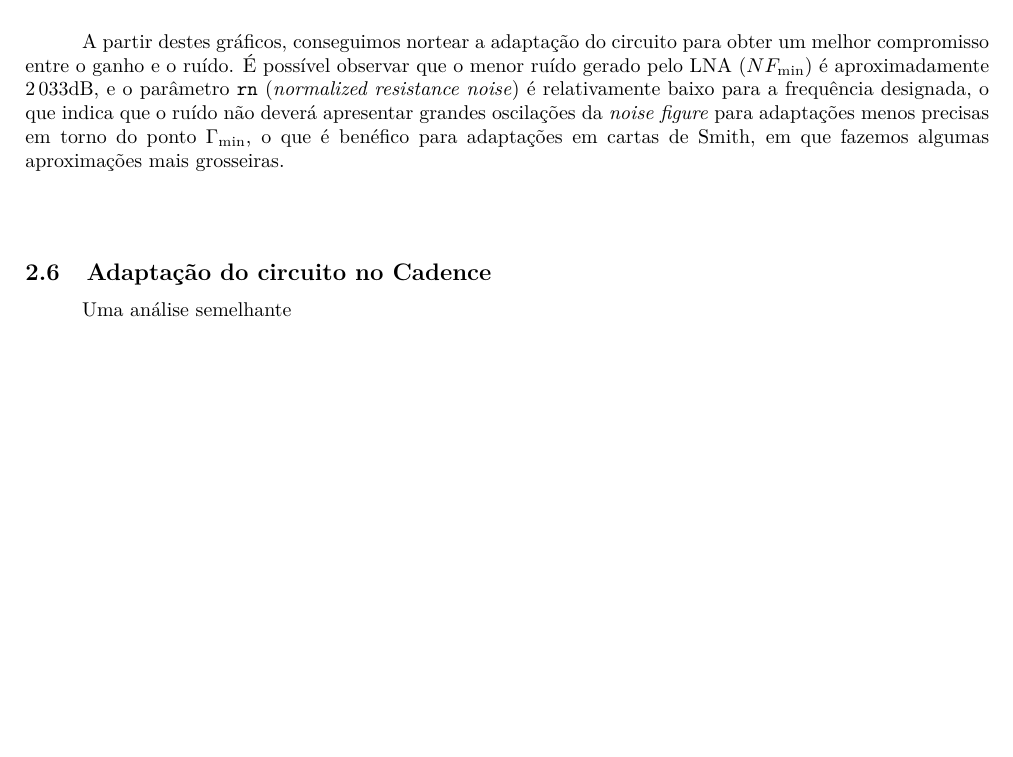
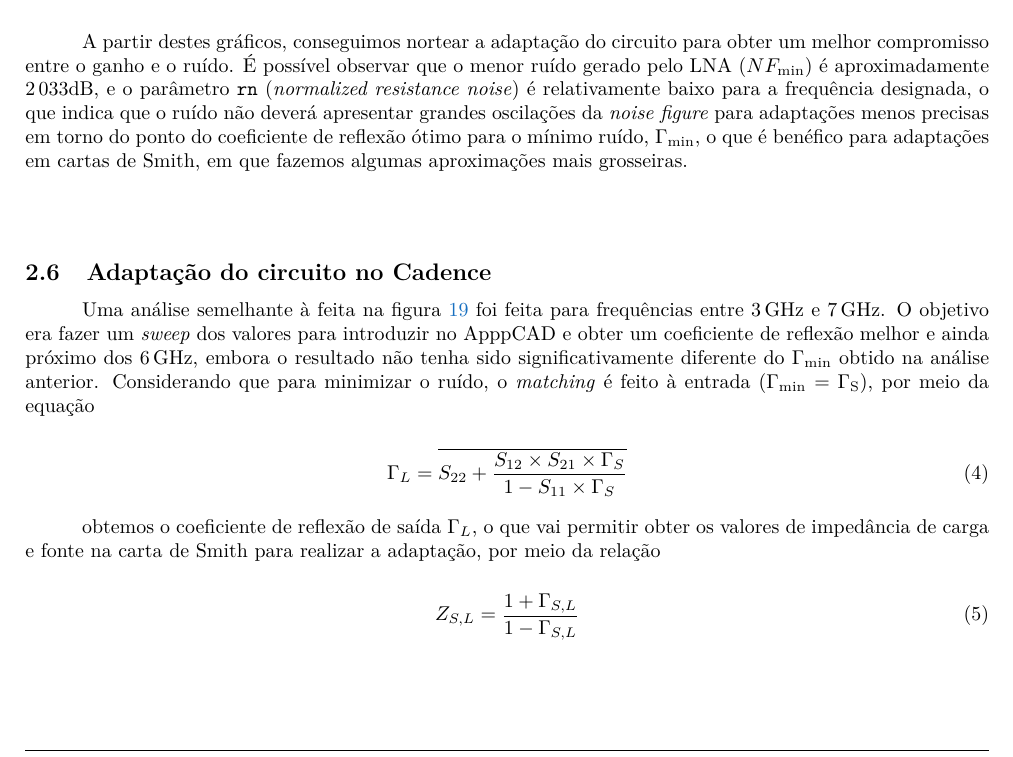
Before and after one commit to delmontjosemaria/ElectronicsMEEC2526, a LaTeX document (erf/Lab/labFinal/Report/main.tex, which reads erf/Lab/labFinal/Report/desenvolvimento.tex): part of page 17 of 19 before the commit and part of page 17 of 20 after it, cut so that both start at the same text, the shorter picture padded with empty space. Compiled offline with pdfLaTeX.

Commit message:
justificações das fórmulas para as adaptações na carta de Smith com ruído

```diff
--- a/erf/Lab/labFinal/Report/desenvolvimento.tex
+++ b/erf/Lab/labFinal/Report/desenvolvimento.tex
@@ -477,13 +477,26 @@ do circuito da figura \ref{fig:lna_ltspice} para o símbolo \texttt{LNA\_lab1\_a
 \end{figure}
 
 A partir destes gráficos, conseguimos nortear a adaptação do circuito para obter um melhor compromisso entre o ganho e o ruído. É possível observar que o menor ruído gerado pelo LNA ($NF_{\text{min}}$) é aproximadamente $2\,033 \text{dB}$, e o parâmetro \texttt{rn}
-(\textit{normalized resistance noise}) é relativamente baixo para a frequência designada, o que indica que o ruído não deverá apresentar grandes oscilações da \textit{noise figure} para adaptações menos precisas em torno do ponto $\Gamma_{\text{min}}$, o que é benéfico
+(\textit{normalized resistance noise}) é relativamente baixo para a frequência designada, o que indica que o ruído não deverá apresentar grandes oscilações da \textit{noise figure} para adaptações menos precisas em torno do ponto do coeficiente de reflexão ótimo para o mínimo ruído, $\Gamma_{\text{min}}$, o que é benéfico
 para adaptações em cartas de Smith, em que fazemos algumas aproximações mais grosseiras.
 
 \vspace{1cm}
 % ======== Cadence adaptação ========
 \subsection{Adaptação do circuito no Cadence}
-Uma análise semelhante
+Uma análise semelhante à feita na figura \ref{fig:gain_noise_figure6G} foi feita para frequências entre $3\,\text{GHz}$ e $7\,\text{GHz}$. O objetivo era fazer um \textit{sweep} dos valores para introduzir no ApppCAD e obter um coeficiente de reflexão melhor
+e ainda próximo dos $6\,\text{GHz}$, embora o resultado não tenha sido significativamente diferente do $\Gamma_{\text{min}}$ obtido na análise anterior. Considerando que para minimizar o ruído, o \textit{matching} é feito à entrada ($\Gamma_{\text{min}} = \Gamma_{\text{S}}$), por meio da equação
+
+\begin{equation}
+    \Gamma_{L} = \overline{S_{22} + \dfrac{S_{12} \times S_{21} \times \Gamma_{S}}{1 - S_{11} \times \Gamma_{S}}}
+    \label{eq:gammaL_gammaS}
+\end{equation}
+
+obtemos o coeficiente de reflexão de saída $\Gamma_{L}$, o que vai permitir obter os valores de impedância de carga e fonte na carta de Smith para realizar a adaptação, por meio da relação
+
+\begin{equation}
+    Z_{S,L} = \dfrac{1 + \Gamma_{S,L}}{1 - \Gamma_{S,L}}
+    \label{eq:zl_zs}
+\end{equation}
 
 \vspace{1cm}
 % ======== Cadence adaptação: C & B ========
```
Also changed, not shown: erf/Lab/labFinal/Report/main.pdf, 6 other files.
